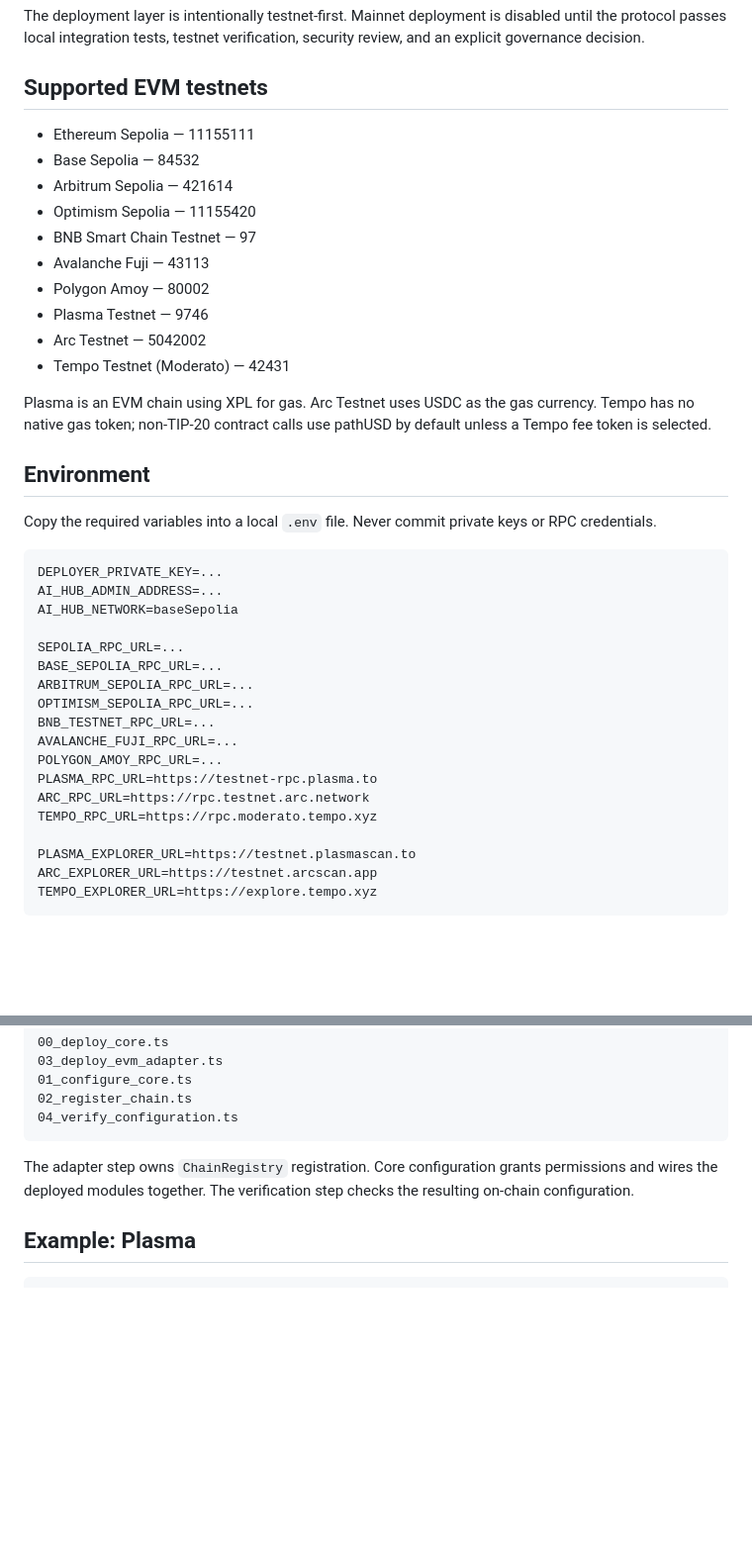
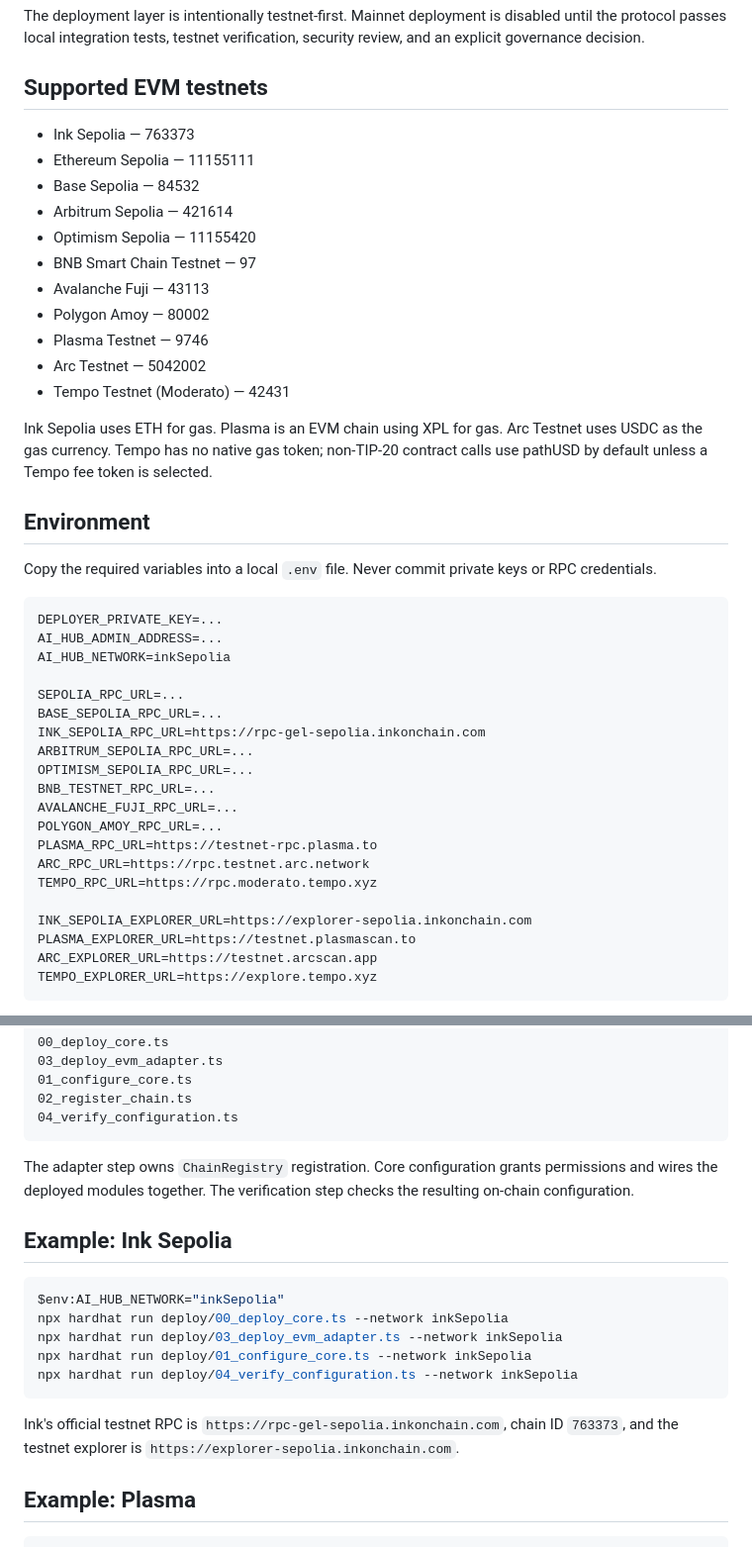
Before and after one commit to viktoriankv02/ai-hub, a Markdown page: deploy/README.md, 2 parts joined by grey strips. Shown at 99% size. Drawn GitHub-style; blank space fills up the shorter version.

Commit message:
docs: add Ink Sepolia deployment instructions

````diff
--- a/deploy/README.md
+++ b/deploy/README.md
@@ -4,6 +4,7 @@ The deployment layer is intentionally testnet-first. Mainnet deployment is disab
 
 ## Supported EVM testnets
 
+- Ink Sepolia — 763373
 - Ethereum Sepolia — 11155111
 - Base Sepolia — 84532
 - Arbitrum Sepolia — 421614
@@ -15,7 +16,7 @@ The deployment layer is intentionally testnet-first. Mainnet deployment is disab
 - Arc Testnet — 5042002
 - Tempo Testnet (Moderato) — 42431
 
-Plasma is an EVM chain using XPL for gas. Arc Testnet uses USDC as the gas currency. Tempo has no native gas token; non-TIP-20 contract calls use pathUSD by default unless a Tempo fee token is selected.
+Ink Sepolia uses ETH for gas. Plasma is an EVM chain using XPL for gas. Arc Testnet uses USDC as the gas currency. Tempo has no native gas token; non-TIP-20 contract calls use pathUSD by default unless a Tempo fee token is selected.
 
 ## Environment
 
@@ -24,10 +25,11 @@ Copy the required variables into a local `.env` file. Never commit private keys
 ```text
 DEPLOYER_PRIVATE_KEY=...
 AI_HUB_ADMIN_ADDRESS=...
-AI_HUB_NETWORK=baseSepolia
+AI_HUB_NETWORK=inkSepolia
 
 SEPOLIA_RPC_URL=...
 BASE_SEPOLIA_RPC_URL=...
+INK_SEPOLIA_RPC_URL=https://rpc-gel-sepolia.inkonchain.com
 ARBITRUM_SEPOLIA_RPC_URL=...
 OPTIMISM_SEPOLIA_RPC_URL=...
 BNB_TESTNET_RPC_URL=...
@@ -37,6 +39,7 @@ PLASMA_RPC_URL=https://testnet-rpc.plasma.to
 ARC_RPC_URL=https://rpc.testnet.arc.network
 TEMPO_RPC_URL=https://rpc.moderato.tempo.xyz
 
+INK_SEPOLIA_EXPLORER_URL=https://explorer-sepolia.inkonchain.com
 PLASMA_EXPLORER_URL=https://testnet.plasmascan.to
 ARC_EXPLORER_URL=https://testnet.arcscan.app
 TEMPO_EXPLORER_URL=https://explore.tempo.xyz
@@ -57,6 +60,18 @@ Run the steps in this order. Each step is designed to be safe to rerun against t
 ```
 
 The adapter step owns `ChainRegistry` registration. Core configuration grants permissions and wires the deployed modules together. The verification step checks the resulting on-chain configuration.
+
+## Example: Ink Sepolia
+
+```powershell
+$env:AI_HUB_NETWORK="inkSepolia"
+npx hardhat run deploy/00_deploy_core.ts --network inkSepolia
+npx hardhat run deploy/03_deploy_evm_adapter.ts --network inkSepolia
+npx hardhat run deploy/01_configure_core.ts --network inkSepolia
+npx hardhat run deploy/04_verify_configuration.ts --network inkSepolia
+```
+
+Ink's official testnet RPC is `https://rpc-gel-sepolia.inkonchain.com`, chain ID `763373`, and the testnet explorer is `https://explorer-sepolia.inkonchain.com`.
 
 ## Example: Plasma
 
````
